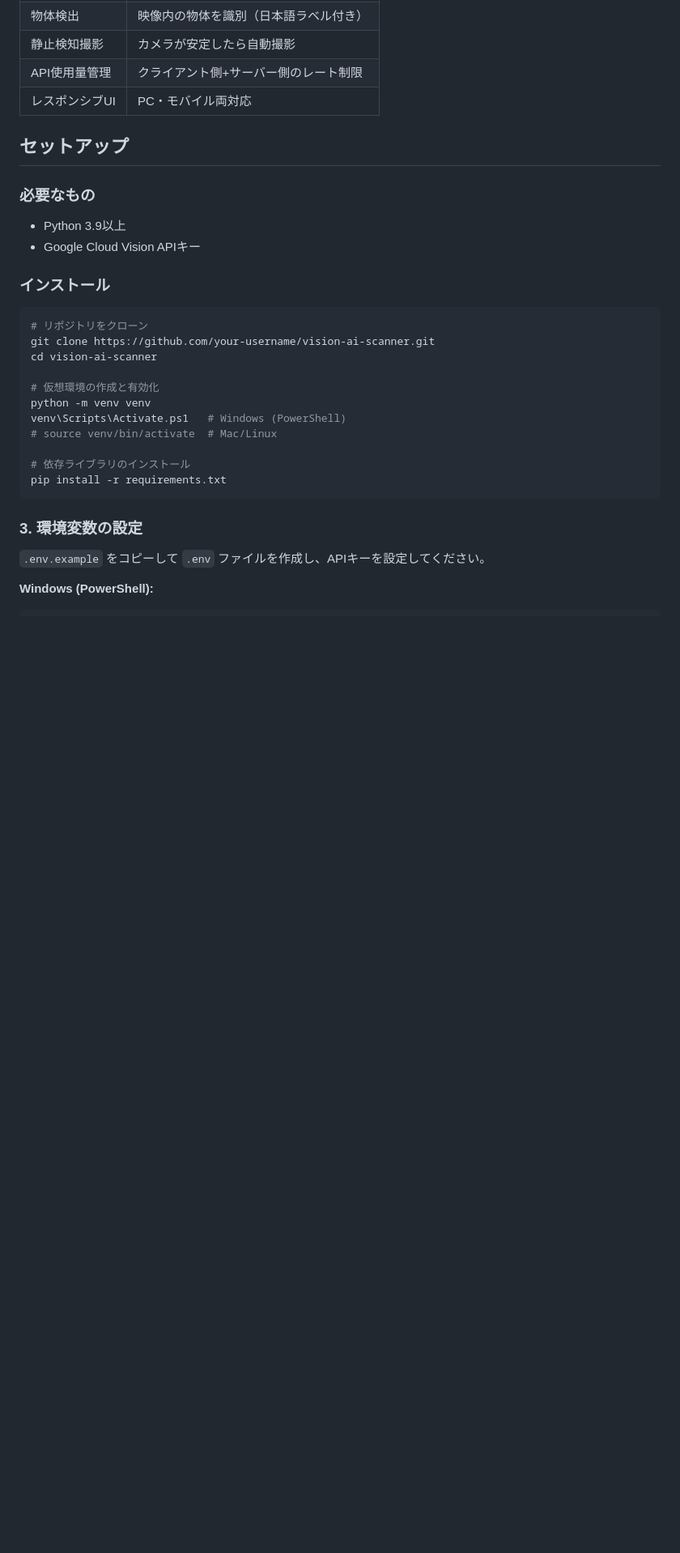
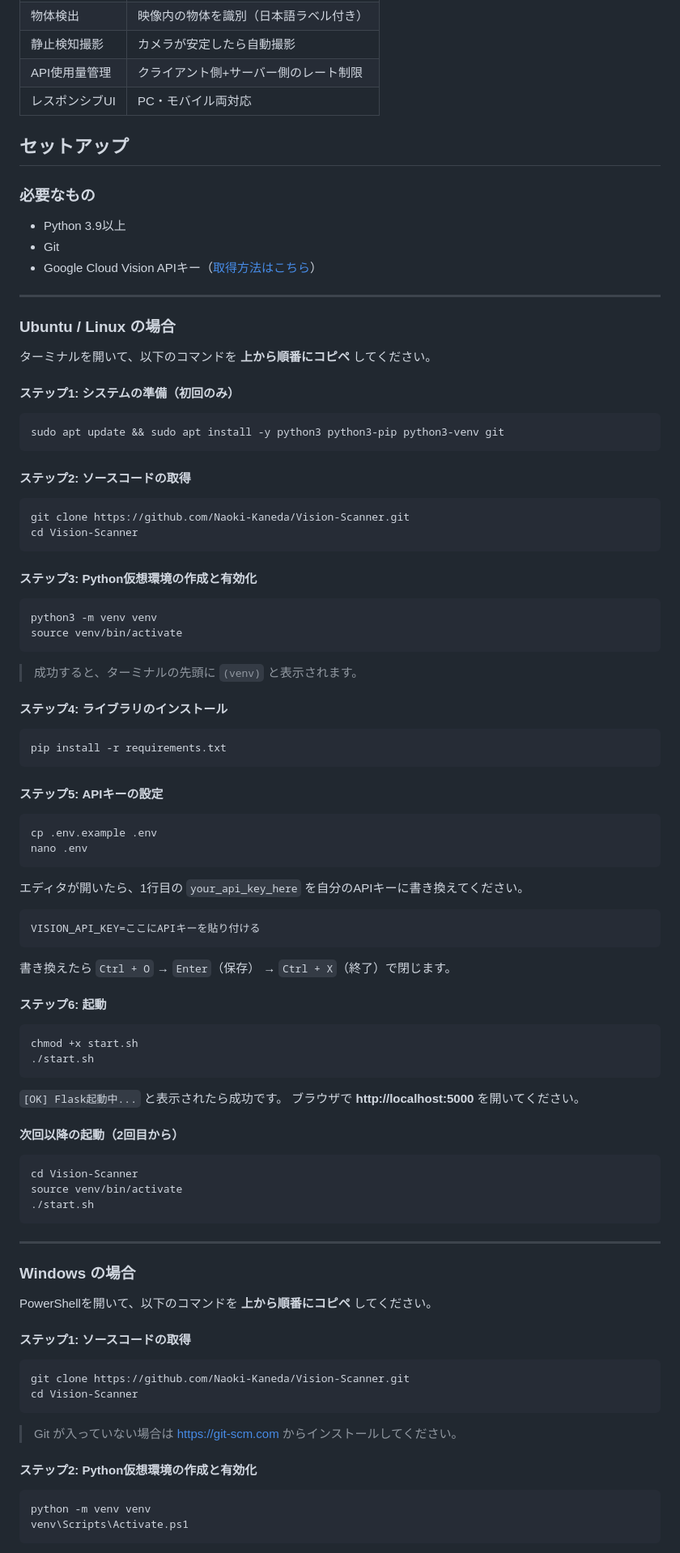
Before and after one commit to Naoki-Kaneda/Vision-Scanner, a Markdown page: README.md, the part around one of its changes. Shown at 81% size. GitHub-like rendering; blank space fills up the shorter version.

````diff
--- a/README.md
+++ b/README.md
@@ -16,26 +16,95 @@
 
 ### 必要なもの
 - Python 3.9以上
-- Google Cloud Vision APIキー
+- Git
+- Google Cloud Vision APIキー（[取得方法はこちら](#google-cloud-vision-apiキーの取得方法)）
 
-### インストール
+---
+
+### Ubuntu / Linux の場合
+
+ターミナルを開いて、以下のコマンドを **上から順番にコピペ** してください。
+
+#### ステップ1: システムの準備（初回のみ）
 
 ```bash
-# リポジトリをクローン
-git clone https://github.com/your-username/vision-ai-scanner.git
-cd vision-ai-scanner
+sudo apt update && sudo apt install -y python3 python3-pip python3-venv git
+```
 
-# 仮想環境の作成と有効化
-python -m venv venv
-venv\Scripts\Activate.ps1   # Windows (PowerShell)
-# source venv/bin/activate  # Mac/Linux
+#### ステップ2: ソースコードの取得
 
-# 依存ライブラリのインストール
+```bash
+git clone https://github.com/Naoki-Kaneda/Vision-Scanner.git
+cd Vision-Scanner
+```
+
+#### ステップ3: Python仮想環境の作成と有効化
+
+```bash
+python3 -m venv venv
+source venv/bin/activate
+```
+
+> 成功すると、ターミナルの先頭に `(venv)` と表示されます。
+
+#### ステップ4: ライブラリのインストール
+
+```bash
 pip install -r requirements.txt
 ```
 
-### 3. 環境変数の設定
+#### ステップ5: APIキーの設定
 
-`.env.example` をコピーして `.env` ファイルを作成し、APIキーを設定してください。
+```bash
+cp .env.example .env
+nano .env
+```
 
-**Windows (PowerShell):**
+エディタが開いたら、1行目の `your_api_key_here` を自分のAPIキーに書き換えてください。
+
+```
+VISION_API_KEY=ここにAPIキーを貼り付ける
+```
+
+書き換えたら `Ctrl + O` → `Enter`（保存） → `Ctrl + X`（終了）で閉じます。
+
+#### ステップ6: 起動
+
+```bash
+chmod +x start.sh
+./start.sh
+```
+
+`[OK] Flask起動中...` と表示されたら成功です。
+ブラウザで **http://localhost:5000** を開いてください。
+
+#### 次回以降の起動（2回目から）
+
+```bash
+cd Vision-Scanner
+source venv/bin/activate
+./start.sh
+```
+
+---
+
+### Windows の場合
+
+PowerShellを開いて、以下のコマンドを **上から順番にコピペ** してください。
+
+#### ステップ1: ソースコードの取得
+
+```powershell
+git clone https://github.com/Naoki-Kaneda/Vision-Scanner.git
+cd Vision-Scanner
+```
+
+> Git が入っていない場合は https://git-scm.com からインストールしてください。
+
+#### ステップ2: Python仮想環境の作成と有効化
+
+```powershell
+python -m venv venv
+venv\Scripts\Activate.ps1
+```
+
````
Also changed, not shown: other parts of README.md (+56 -28 lines).
